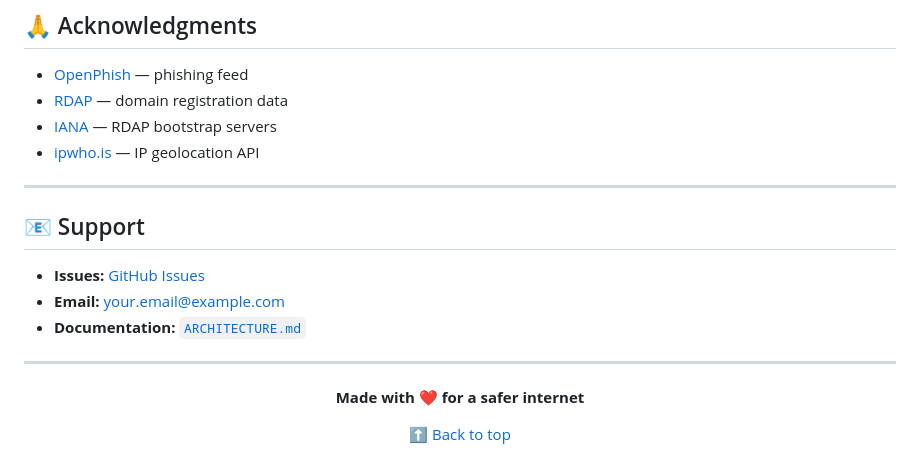
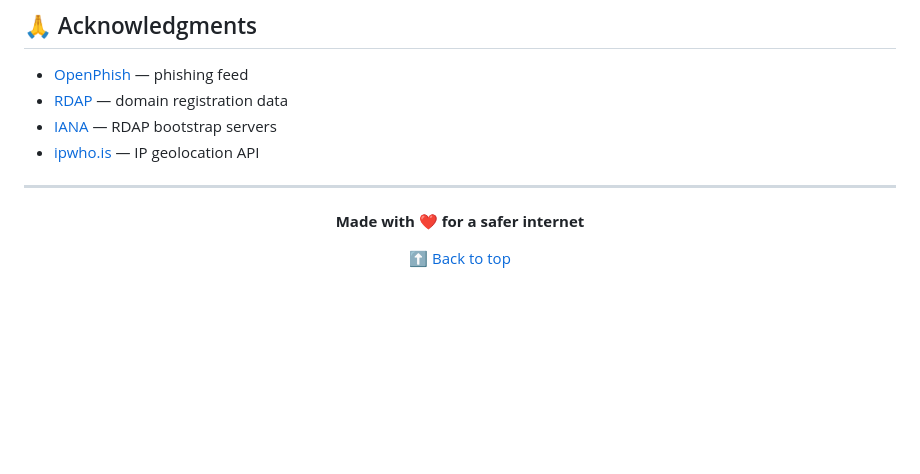
Before and after one commit to Su10ng/Anti-Phishing-Guard, a Markdown page: README.md, the part around the change. GitHub-like rendering; blank space fills up the shorter version.

```diff
--- a/README.md
+++ b/README.md
@@ -337,14 +337,6 @@ This project is licensed under the **MIT License** — see the [LICENSE](LICENSE
 
 ---
 
-## 📧 Support
-
-- **Issues:** [GitHub Issues](https://github.com/yourusername/anti-phishing-ext/issues)
-- **Email:** your.email@example.com
-- **Documentation:** [`ARCHITECTURE.md`](ARCHITECTURE.md)
-
----
-
 <div align="center">
 
 **Made with ❤️ for a safer internet**
```
